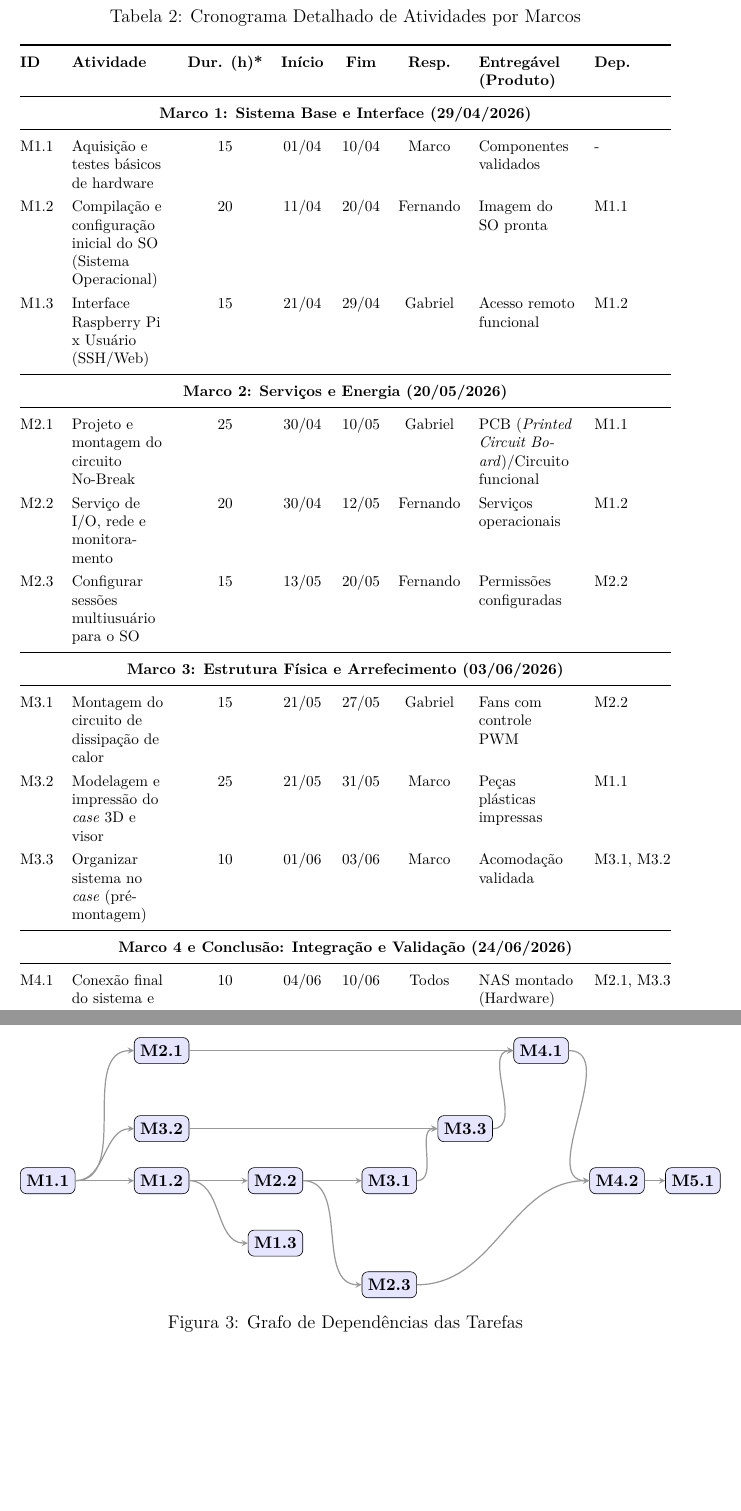
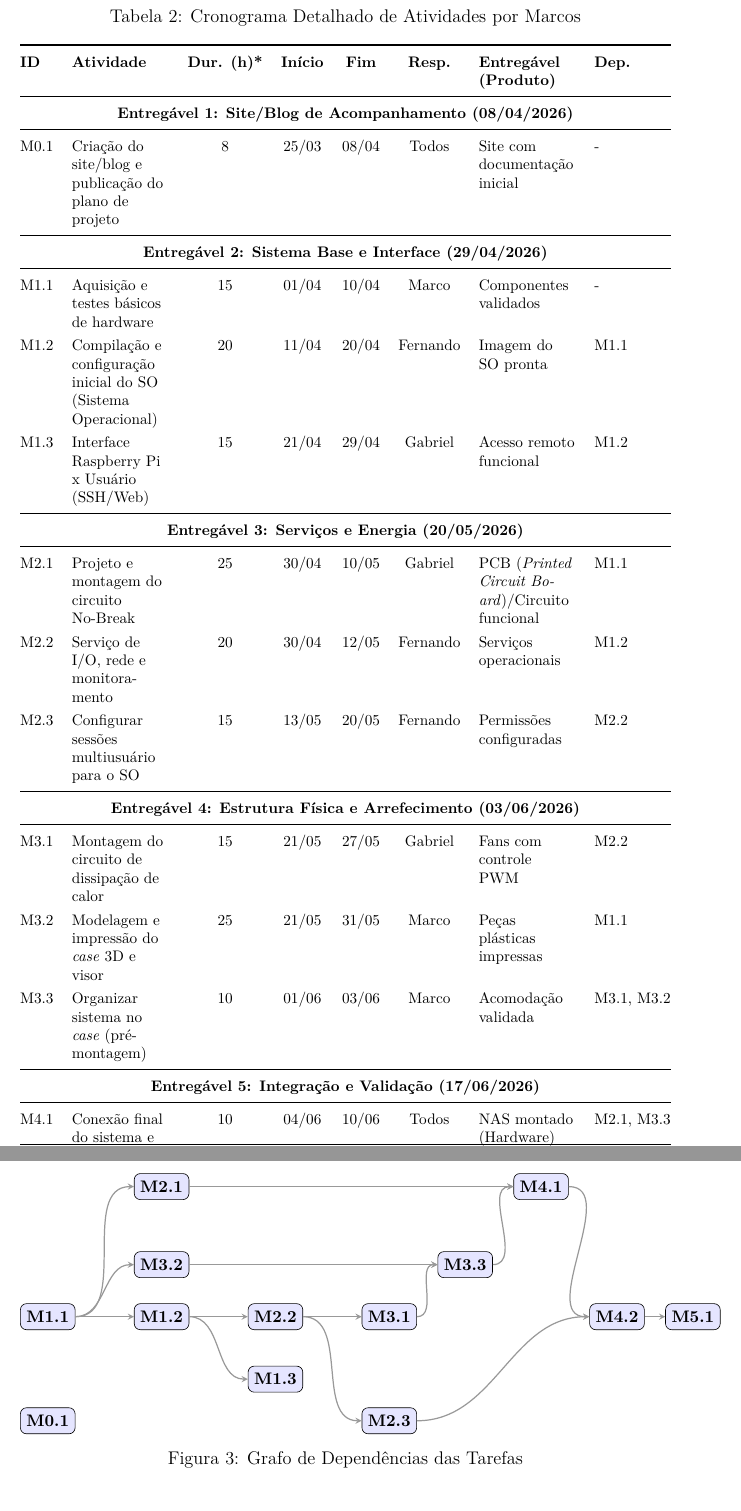
Before and after one commit to MARCOVB5/jennie, a LaTeX document (proposta/main.tex): two parts of pages 10 and 11 of 12, joined at a grey line, cut so that both start at the same text, the shorter picture padded with empty space. Compiled offline with pdfLaTeX.

Commit message:
feat: add Entregável 1 (Site/Blog) to schedule and update hours

```diff
--- a/proposta/main.tex
+++ b/proposta/main.tex
@@ -294,32 +294,37 @@ A Tabela \ref{tab:cronograma} detalha as atividades, prazos, responsáveis e os
         \textbf{ID} & \textbf{Atividade} & \textbf{Dur. (h)*} & \textbf{Início} & \textbf{Fim} & \textbf{Resp.} & \textbf{Entregável (Produto)} & \textbf{Dep.} \\
         \midrule
 
-        \multicolumn{8}{c}{\textbf{Marco 1: Sistema Base e Interface (29/04/2026)}} \\
+        \multicolumn{8}{c}{\textbf{Entregável 1: Site/Blog de Acompanhamento (08/04/2026)}} \\
+        \midrule
+        M0.1 & Criação do site/blog e publicação do plano de projeto & 8 & 25/03 & 08/04 & Todos & Site com documentação inicial & - \\
+
+        \midrule
+        \multicolumn{8}{c}{\textbf{Entregável 2: Sistema Base e Interface (29/04/2026)}} \\
         \midrule
         M1.1 & Aquisição e testes básicos de hardware & 15 & 01/04 & 10/04 & Marco & Componentes validados & - \\
         M1.2 & Compilação e configuração inicial do SO (Sistema Operacional) & 20 & 11/04 & 20/04 & Fernando & Imagem do SO pronta & M1.1 \\
         M1.3 & Interface Raspberry Pi x Usuário (SSH/Web) & 15 & 21/04 & 29/04 & Gabriel & Acesso remoto funcional & M1.2 \\
 
         \midrule
-        \multicolumn{8}{c}{\textbf{Marco 2: Serviços e Energia (20/05/2026)}} \\
+        \multicolumn{8}{c}{\textbf{Entregável 3: Serviços e Energia (20/05/2026)}} \\
         \midrule
         M2.1 & Projeto e montagem do circuito No-Break & 25 & 30/04 & 10/05 & Gabriel & PCB (\textit{Printed Circuit Board})/Circuito funcional & M1.1 \\
         M2.2 & Serviço de I/O, rede e monitoramento & 20 & 30/04 & 12/05 & Fernando & Serviços operacionais & M1.2 \\
         M2.3 & Configurar sessões multiusuário para o SO & 15 & 13/05 & 20/05 & Fernando & Permissões configuradas & M2.2 \\
 
         \midrule
-        \multicolumn{8}{c}{\textbf{Marco 3: Estrutura Física e Arrefecimento (03/06/2026)}} \\
+        \multicolumn{8}{c}{\textbf{Entregável 4: Estrutura Física e Arrefecimento (03/06/2026)}} \\
         \midrule
         M3.1 & Montagem do circuito de dissipação de calor & 15 & 21/05 & 27/05 & Gabriel & Fans com controle PWM & M2.2 \\
         M3.2 & Modelagem e impressão do \textit{case} 3D e visor & 25 & 21/05 & 31/05 & Marco & Peças plásticas impressas & M1.1 \\
         M3.3 & Organizar sistema no \textit{case} (pré-montagem) & 10 & 01/06 & 03/06 & Marco & Acomodação validada & M3.1, M3.2 \\
 
         \midrule
-        \multicolumn{8}{c}{\textbf{Marco 4 e Conclusão: Integração e Validação (24/06/2026)}} \\
+        \multicolumn{8}{c}{\textbf{Entregável 5: Integração e Validação (17/06/2026)}} \\
         \midrule
         M4.1 & Conexão final do sistema e montagem & 10 & 04/06 & 10/06 & Todos & NAS montado (Hardware) & M2.1, M3.3 \\
         M4.2 & Testes de estresse integrados e ajustes finais & 15 & 11/06 & 17/06 & Todos & Relatório de validação & M4.1, M2.3 \\
-        M5.1 & Redação e revisão da documentação final & 15 & 18/06 & 24/06 & Todos & Documento finalizado & M4.2 \\
+        M5.1 & Redação e revisão da documentação final & 15 & 11/06 & 17/06 & Todos & Documento finalizado & M4.2 \\
 
         \bottomrule
         \multicolumn{8}{l}{\scriptsize *Duração em horas já contempla a superestimativa de $30$\% exigida.}
@@ -360,6 +365,7 @@ Para melhor visualização do fluxo de trabalho e do caminho crítico do projeto
         ]
 
         % Posicionamento manual em Grid (X, Y) garantindo 100% de planaridade
+        \node[tarefa] (m01) at (0, -2) {M0.1};
         \node[tarefa] (m11) at (0, 0) {M1.1};
 
         \node[tarefa] (m21) at (1.5, 2.5) {M2.1};
```
Also changed, not shown: proposta/main.tex (8 more changed lines).
